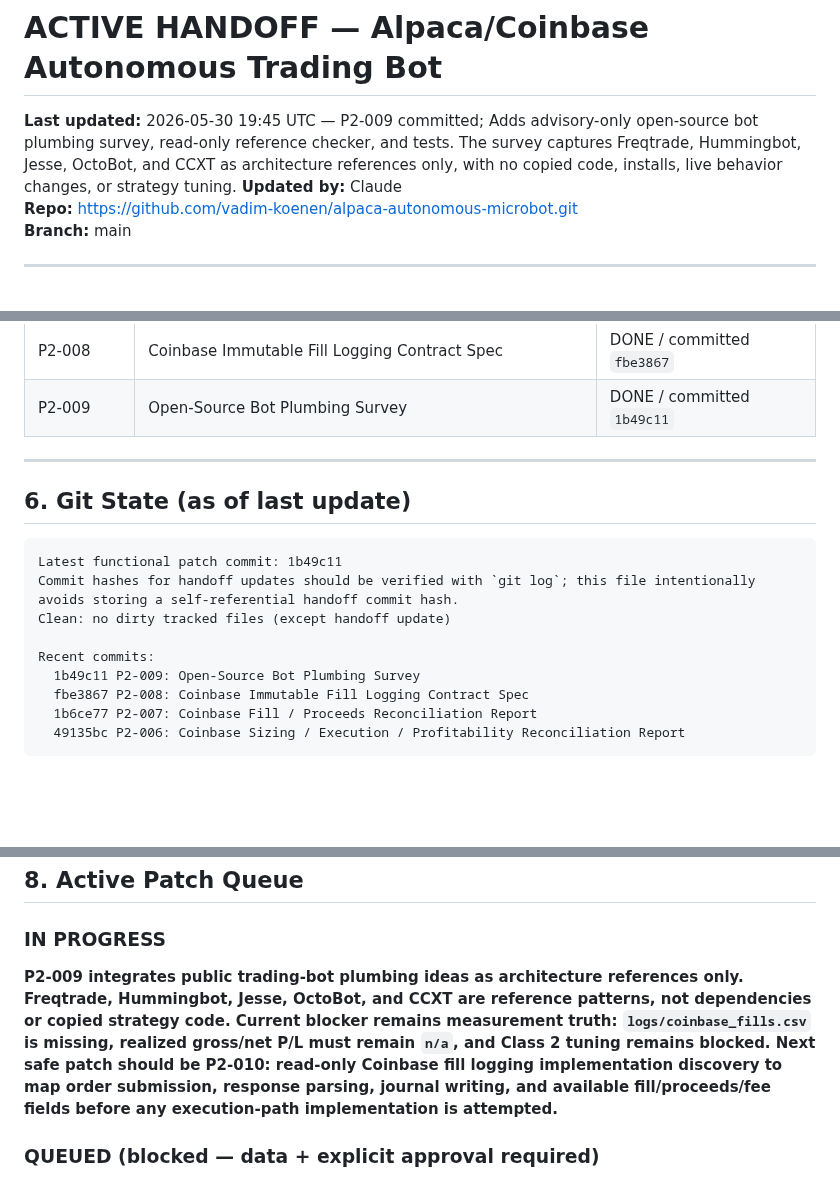
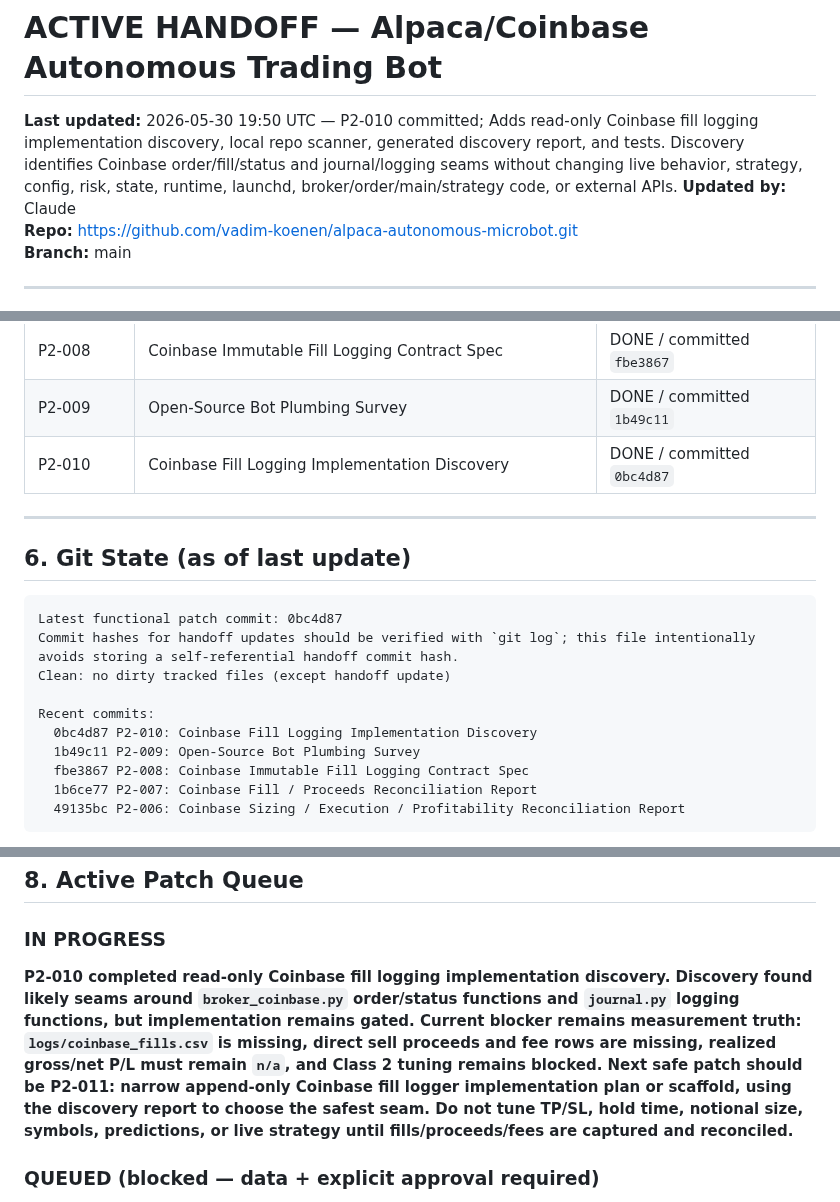
Before and after one commit to vadim-koenen/alpaca-autonomous-microbot, a Markdown page: docs/ACTIVE_HANDOFF.md, 3 parts joined by grey strips. GitHub-like rendering; blank space fills up the shorter version.

Commit message:
update ACTIVE_HANDOFF: P2-010 complete

````diff
--- a/docs/ACTIVE_HANDOFF.md
+++ b/docs/ACTIVE_HANDOFF.md
@@ -2,7 +2,7 @@
 <!-- This file is the shared context layer between Claude (advisor) and ChatGPT/Copilot (executor). -->
 <!-- Update this file after every session. Both AIs read from here. Do not let it go stale. -->
 
-**Last updated:** 2026-05-30 19:45 UTC — P2-009 committed; Adds advisory-only open-source bot plumbing survey, read-only reference checker, and tests. The survey captures Freqtrade, Hummingbot, Jesse, OctoBot, and CCXT as architecture references only, with no copied code, installs, live behavior changes, or strategy tuning.
+**Last updated:** 2026-05-30 19:50 UTC — P2-010 committed; Adds read-only Coinbase fill logging implementation discovery, local repo scanner, generated discovery report, and tests. Discovery identifies Coinbase order/fill/status and journal/logging seams without changing live behavior, strategy, config, risk, state, runtime, launchd, broker/order/main/strategy code, or external APIs.
 **Updated by:** Claude
 **Repo:** https://github.com/vadim-koenen/alpaca-autonomous-microbot.git
 **Branch:** main
@@ -120,17 +120,19 @@ fee_model:
 | P2-007 | Coinbase Fill / Proceeds Reconciliation Report | DONE / committed `1b6ce77` |
 | P2-008 | Coinbase Immutable Fill Logging Contract Spec | DONE / committed `fbe3867` |
 | P2-009 | Open-Source Bot Plumbing Survey | DONE / committed `1b49c11` |
+| P2-010 | Coinbase Fill Logging Implementation Discovery | DONE / committed `0bc4d87` |
 
 ---
 
 ## 6. Git State (as of last update)
 
 ```
-Latest functional patch commit: 1b49c11
+Latest functional patch commit: 0bc4d87
 Commit hashes for handoff updates should be verified with `git log`; this file intentionally avoids storing a self-referential handoff commit hash.
 Clean: no dirty tracked files (except handoff update)
 
 Recent commits:
+  0bc4d87 P2-010: Coinbase Fill Logging Implementation Discovery
   1b49c11 P2-009: Open-Source Bot Plumbing Survey
   fbe3867 P2-008: Coinbase Immutable Fill Logging Contract Spec
   1b6ce77 P2-007: Coinbase Fill / Proceeds Reconciliation Report
@@ -165,7 +167,7 @@ From confirmed live trade data (6 completed cycles):
 ## 8. Active Patch Queue
 
 ### IN PROGRESS
-**P2-009 integrates public trading-bot plumbing ideas as architecture references only. Freqtrade, Hummingbot, Jesse, OctoBot, and CCXT are reference patterns, not dependencies or copied strategy code. Current blocker remains measurement truth: `logs/coinbase_fills.csv` is missing, realized gross/net P/L must remain `n/a`, and Class 2 tuning remains blocked. Next safe patch should be P2-010: read-only Coinbase fill logging implementation discovery to map order submission, response parsing, journal writing, and available fill/proceeds/fee fields before any execution-path implementation is attempted.**
+**P2-010 completed read-only Coinbase fill logging implementation discovery. Discovery found likely seams around `broker_coinbase.py` order/status functions and `journal.py` logging functions, but implementation remains gated. Current blocker remains measurement truth: `logs/coinbase_fills.csv` is missing, direct sell proceeds and fee rows are missing, realized gross/net P/L must remain `n/a`, and Class 2 tuning remains blocked. Next safe patch should be P2-011: narrow append-only Coinbase fill logger implementation plan or scaffold, using the discovery report to choose the safest seam. Do not tune TP/SL, hold time, notional size, symbols, predictions, or live strategy until fills/proceeds/fees are captured and reconciled.**
 
 ### QUEUED (blocked — data + explicit approval required)
 - **SL/TP/hold-time tuning** — Class 2; use P2-001E exit-quality and P2-005 MFE/MAE reports only after ≥20 price-path samples, ~2+ weeks of P2-003 data, and explicit human approval
````
Also changed, not shown: other parts of docs/ACTIVE_HANDOFF.md (+1 -0 lines).
